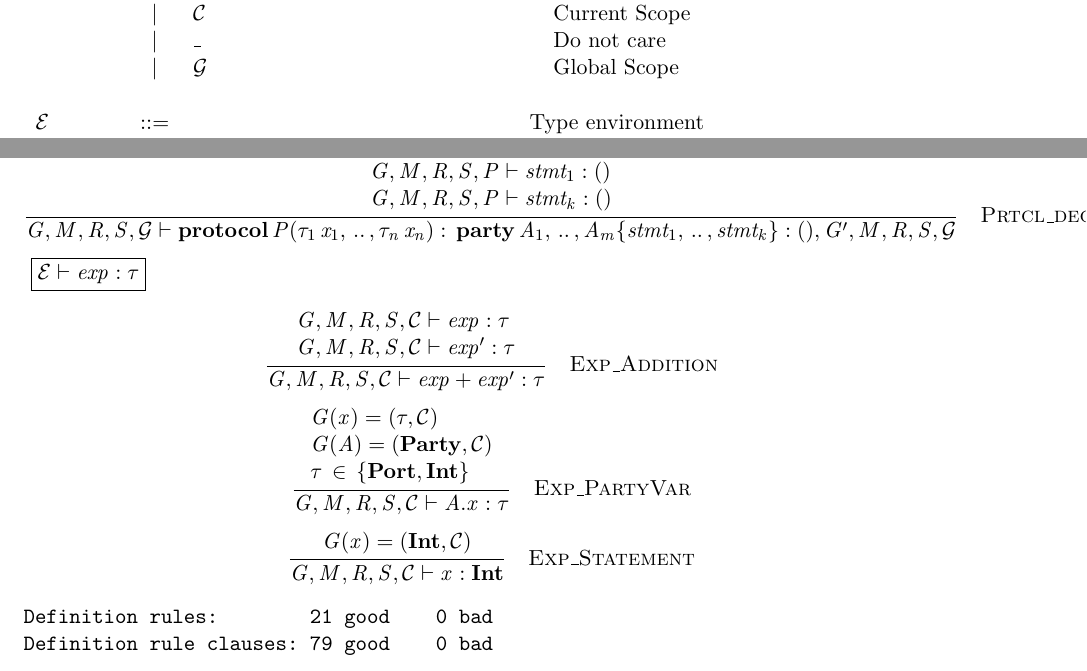
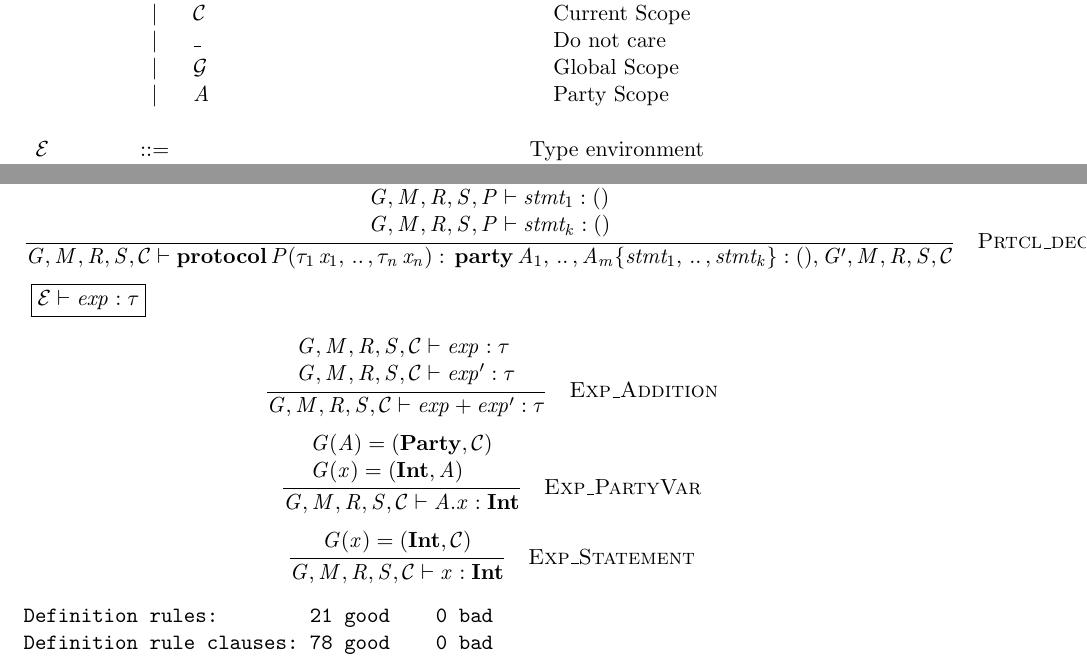
Before and after one commit to SanatAnand/MPC-Language, a LaTeX document (documents/ott-definitions/grammar.tex): two parts of pages 3 and 5 of 5, joined at a grey line, cut so that both start at the same text. Compiled offline with pdfLaTeX.

Commit message:
minor changes to the def

```diff
--- a/documents/ott-definitions/grammar.tex
+++ b/documents/ott-definitions/grammar.tex
@@ -110,7 +110,8 @@
 \ottrulehead{\ottnt{scope}}{::=}{}\ottprodnewline
 \ottfirstprodline{|}{ \mathcal{C} }{}{}{}{\ottcom{Current Scope}}\ottprodnewline
 \ottprodline{|}{\ottsym{\_}}{}{}{}{\ottcom{Do not care}}\ottprodnewline
-\ottprodline{|}{ \mathcal{G} }{}{}{}{\ottcom{Global Scope}}}
+\ottprodline{|}{ \mathcal{G} }{}{}{}{\ottcom{Global Scope}}\ottprodnewline
+\ottprodline{|}{\ottmv{A}}{}{}{}{\ottcom{Party Scope}}}
 
 \newcommand{\ottTenv}{
 \ottrulehead{\mathcal{E}}{::=}{\ottcom{Type environment}}\ottprodnewline
@@ -351,7 +352,7 @@
 \ottpremise{\ottmv{G}  \ottsym{,}  \ottmv{M}  \ottsym{,}  \ottmv{R}  \ottsym{,}  \ottmv{S}  \ottsym{,}  \ottmv{P}  \vdash  \ottnt{stmt_{{\mathrm{1}}}}  \ottsym{:}  \ottsym{()}}%
 \ottpremise{\ottmv{G}  \ottsym{,}  \ottmv{M}  \ottsym{,}  \ottmv{R}  \ottsym{,}  \ottmv{S}  \ottsym{,}  \ottmv{P}  \vdash  \ottnt{stmt_{\ottmv{k}}}  \ottsym{:}  \ottsym{()}}%
 }{
-\ottmv{G}  \ottsym{,}  \ottmv{M}  \ottsym{,}  \ottmv{R}  \ottsym{,}  \ottmv{S}  \ottsym{,}   \mathcal{G}   \vdash  \ottkw{protocol} \, \ottmv{P}  \ottsym{(}  \tau_{{\mathrm{1}}} \, \ottmv{x_{{\mathrm{1}}}}  \ottsym{,} \, .. \, \ottsym{,}  \tau_{\ottmv{n}} \, \ottmv{x_{\ottmv{n}}}  \ottsym{)}  \ottsym{:} \, \ottkw{party} \, \ottmv{A_{{\mathrm{1}}}}  \ottsym{,} \, .. \, \ottsym{,}  \ottmv{A_{\ottmv{m}}}  \ottsym{\{}  \ottnt{stmt_{{\mathrm{1}}}}  \ottsym{,} \, .. \, \ottsym{,}  \ottnt{stmt_{\ottmv{k}}}  \ottsym{\}}  \ottsym{:}  \ottsym{()}  \ottsym{,}  \ottmv{G'}  \ottsym{,}  \ottmv{M}  \ottsym{,}  \ottmv{R}  \ottsym{,}  \ottmv{S}  \ottsym{,}   \mathcal{G} }{%
+\ottmv{G}  \ottsym{,}  \ottmv{M}  \ottsym{,}  \ottmv{R}  \ottsym{,}  \ottmv{S}  \ottsym{,}   \mathcal{C}   \vdash  \ottkw{protocol} \, \ottmv{P}  \ottsym{(}  \tau_{{\mathrm{1}}} \, \ottmv{x_{{\mathrm{1}}}}  \ottsym{,} \, .. \, \ottsym{,}  \tau_{\ottmv{n}} \, \ottmv{x_{\ottmv{n}}}  \ottsym{)}  \ottsym{:} \, \ottkw{party} \, \ottmv{A_{{\mathrm{1}}}}  \ottsym{,} \, .. \, \ottsym{,}  \ottmv{A_{\ottmv{m}}}  \ottsym{\{}  \ottnt{stmt_{{\mathrm{1}}}}  \ottsym{,} \, .. \, \ottsym{,}  \ottnt{stmt_{\ottmv{k}}}  \ottsym{\}}  \ottsym{:}  \ottsym{()}  \ottsym{,}  \ottmv{G'}  \ottsym{,}  \ottmv{M}  \ottsym{,}  \ottmv{R}  \ottsym{,}  \ottmv{S}  \ottsym{,}   \mathcal{C} }{%
 {\ottdrulename{Prtcl\_decl}}{}%
 }}
 
@@ -370,11 +371,10 @@
 
 
 \newcommand{\ottdruleExpXXPartyVar}[1]{\ottdrule[#1]{%
-\ottpremise{\ottmv{G}  \ottsym{(}  \ottmv{x}  \ottsym{)}  \ottsym{=}  \ottsym{(}  \tau  \ottsym{,}   \mathcal{C}   \ottsym{)}}%
 \ottpremise{\ottmv{G}  \ottsym{(}  \ottmv{A}  \ottsym{)}  \ottsym{=}  \ottsym{(}  \ottkw{Party}  \ottsym{,}   \mathcal{C}   \ottsym{)}}%
-\ottpremise{\tau \, \in \, \ottsym{\{}  \ottkw{Port}  \ottsym{,}  \ottkw{Int}  \ottsym{\}}}%
+\ottpremise{\ottmv{G}  \ottsym{(}  \ottmv{x}  \ottsym{)}  \ottsym{=}  \ottsym{(}  \ottkw{Int}  \ottsym{,}  \ottmv{A}  \ottsym{)}}%
 }{
-\ottmv{G}  \ottsym{,}  \ottmv{M}  \ottsym{,}  \ottmv{R}  \ottsym{,}  \ottmv{S}  \ottsym{,}   \mathcal{C}   \vdash  \ottmv{A}  \ottsym{.}  \ottmv{x}  \ottsym{:}  \tau}{%
+\ottmv{G}  \ottsym{,}  \ottmv{M}  \ottsym{,}  \ottmv{R}  \ottsym{,}  \ottmv{S}  \ottsym{,}   \mathcal{C}   \vdash  \ottmv{A}  \ottsym{.}  \ottmv{x}  \ottsym{:}  \ottkw{Int}}{%
 {\ottdrulename{Exp\_PartyVar}}{}%
 }}
 
@@ -415,6 +415,6 @@
 
 \begin{verbatim}
 Definition rules:        21 good    0 bad
-Definition rule clauses: 79 good    0 bad
+Definition rule clauses: 78 good    0 bad
 \end{verbatim}
 \end{document}
```
Also changed, not shown: 1 other file.
